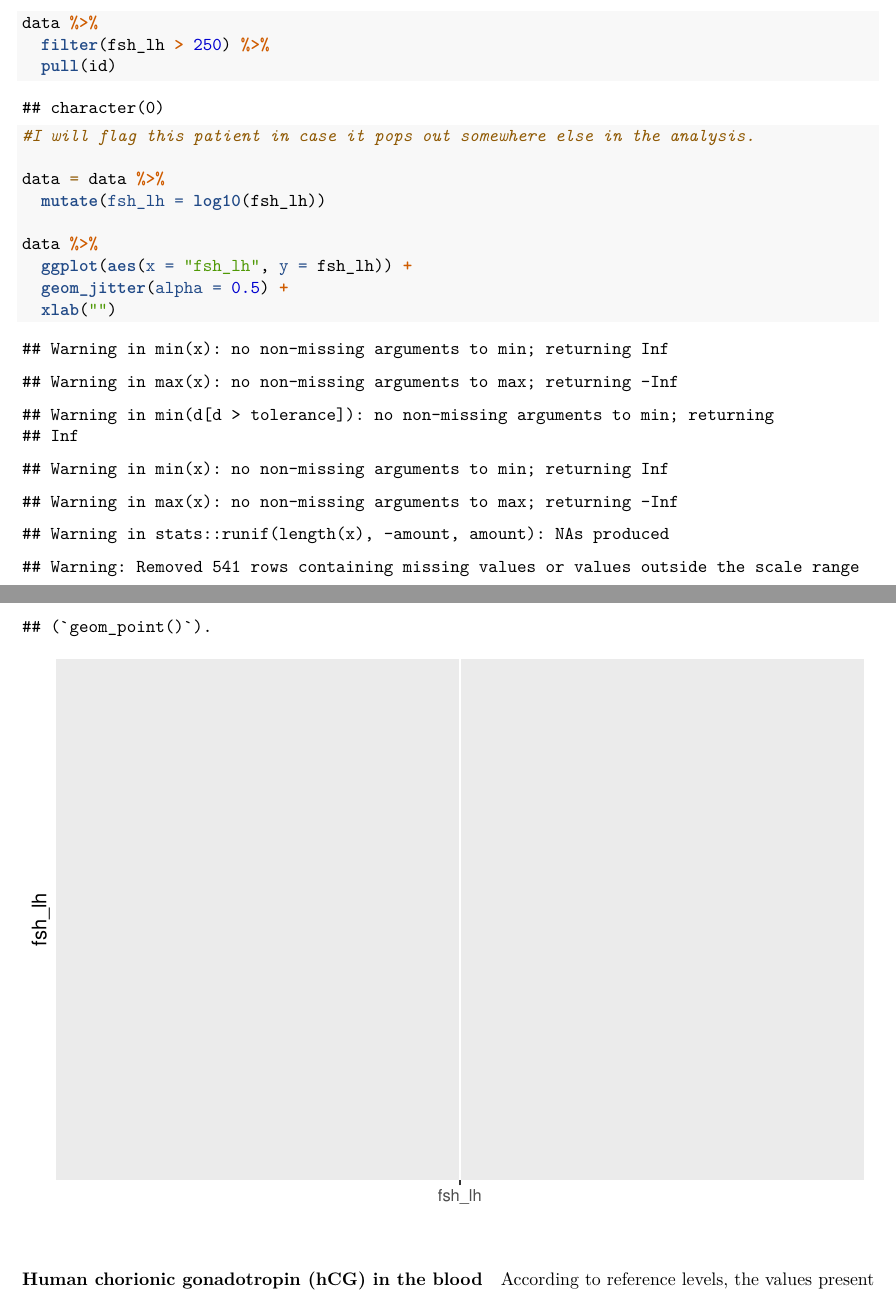
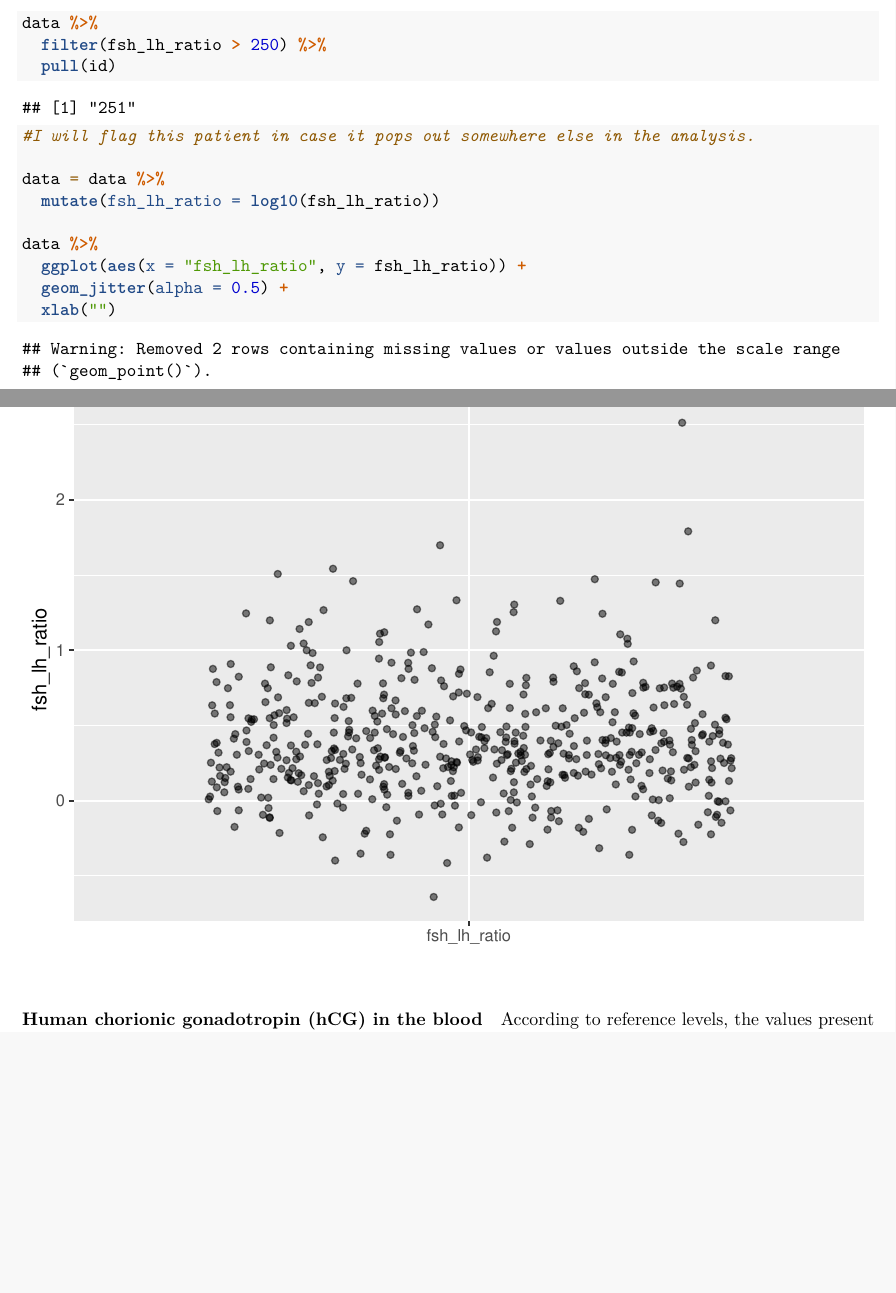
Before and after one commit to ErickNavarroD/MachineLearningPCOS, an R Markdown document (EDA.Rmd): two parts of pages 13 and 14 of 26, joined at a grey line, cut so that both start at the same text, the shorter picture padded with empty space. Rendered offline with R 4.5, knitr and Pandoc, then LaTeX, with nearby package versions; code that draws random numbers runs with fixed seeds of ours; some code elsewhere in the file could not run offline; column names are cleaned by a stand-in for the janitor package.

Commit message:
Resolved problem with fsh_lh variable naming

````diff
--- a/EDA.Rmd
+++ b/EDA.Rmd
@@ -256,16 +256,16 @@ data %>%
   xlab("")
 
 data %>%
-  filter(fsh_lh > 250) %>%
+  filter(fsh_lh_ratio > 250) %>%
   pull(id)
 
 #I will flag this patient in case it pops out somewhere else in the analysis.
 
 data = data %>%
-  mutate(fsh_lh = log10(fsh_lh))
+  mutate(fsh_lh_ratio = log10(fsh_lh_ratio))
 
 data %>%
-  ggplot(aes(x = "fsh_lh", y = fsh_lh)) +
+  ggplot(aes(x = "fsh_lh_ratio", y = fsh_lh_ratio)) +
   geom_jitter(alpha = 0.5) +
   xlab("")
 ```
````
Also changed, not shown: EDA.Rmd (6 more changed lines).
